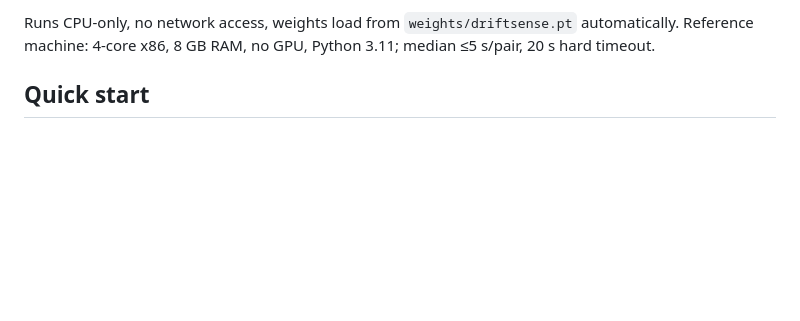
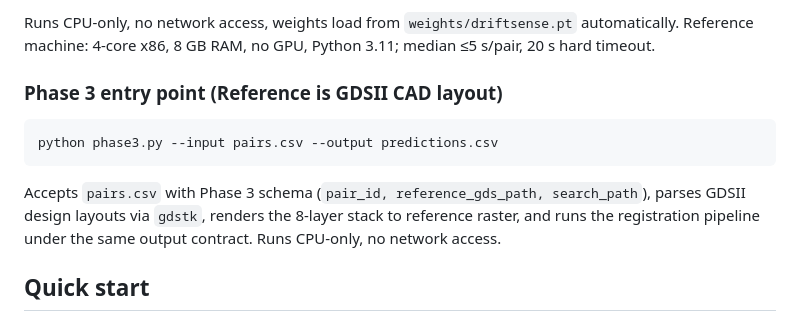
Before and after one commit to vhmaadhav/semicon-driftsense, a Markdown page: README.md, the part around the change. GitHub-like rendering; blank space fills up the shorter version.

Commit message:
docs: document Phase 3 entry point in README.md

````diff
--- a/README.md
+++ b/README.md
@@ -34,6 +34,14 @@ row: **a missing row scores zero, so declining beats disappearing.**
 Runs CPU-only, no network access, weights load from `weights/driftsense.pt`
 automatically. Reference machine: 4-core x86, 8 GB RAM, no GPU, Python 3.11;
 median ≤5 s/pair, 20 s hard timeout.
+
+### Phase 3 entry point (Reference is GDSII CAD layout)
+
+```bash
+python phase3.py --input pairs.csv --output predictions.csv
+```
+
+Accepts `pairs.csv` with Phase 3 schema (`pair_id, reference_gds_path, search_path`), parses GDSII design layouts via `gdstk`, renders the 8-layer stack to reference raster, and runs the registration pipeline under the same output contract. Runs CPU-only, no network access.
 
 ## Quick start
 
````
